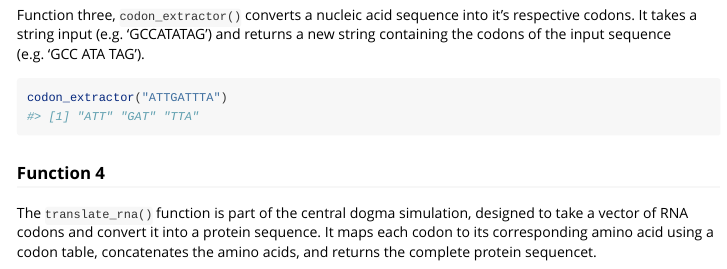
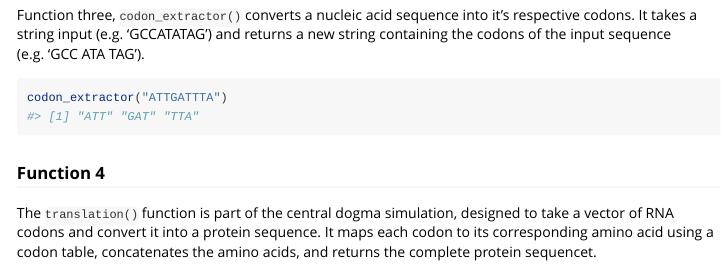
Before and after one commit to rforbiodatascience24/group_7_package, an R Markdown document (vignettes/CentralDogmaGroup7.Rmd): the page in a window 1100 px wide, from 760 px down. Rendered offline with R 4.5, knitr and Pandoc, with nearby package versions; code that draws random numbers runs with fixed seeds of ours; some code elsewhere in the file could not run offline.

Commit message:
Synced updated

````diff
--- a/vignettes/CentralDogmaGroup7.Rmd
+++ b/vignettes/CentralDogmaGroup7.Rmd
@@ -53,6 +53,6 @@ codon_extractor("ATTGATTTA")
 
 ### Function 4
 
-The `translate_rna()` function is part of the central dogma simulation, designed to take a vector of RNA codons and convert it into a protein sequence. It maps each codon to its corresponding amino acid using a codon table, concatenates the amino acids, and returns the complete protein sequencet.
+The `translation()` function is part of the central dogma simulation, designed to take a vector of RNA codons and convert it into a protein sequence. It maps each codon to its corresponding amino acid using a codon table, concatenates the amino acids, and returns the complete protein sequencet.
 
 ```{r}
````
Also changed, not shown: R/codon_extractor.R (+9 -6 lines), vignettes/CentralDogmaGroup7.Rmd (2 more changed lines), 4 other files.
